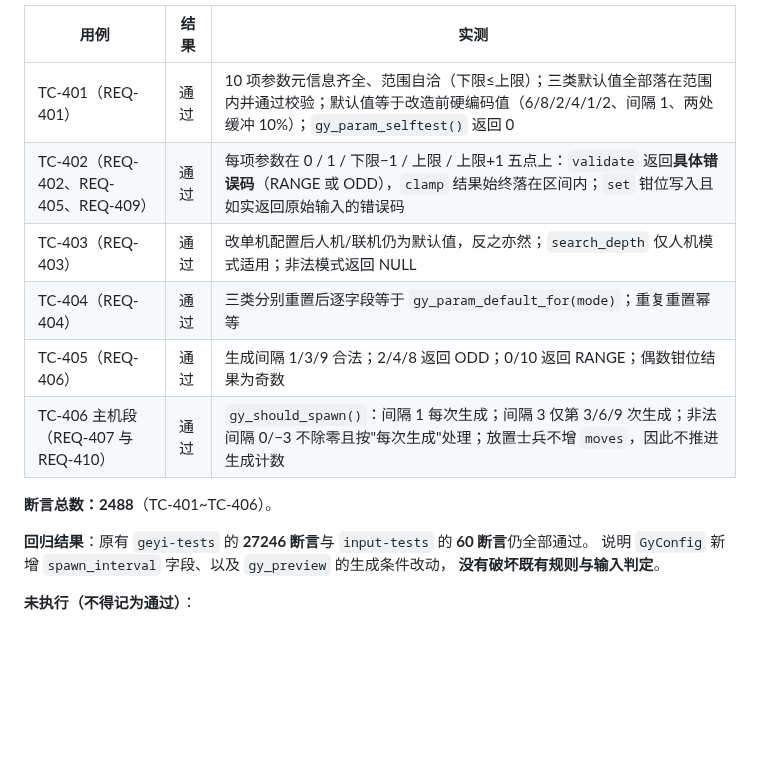
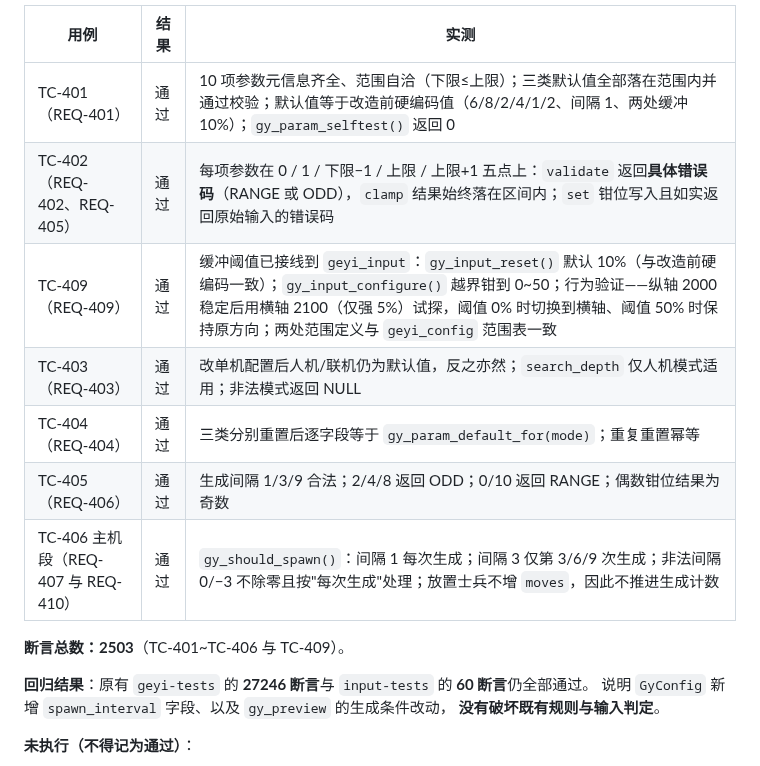
Before and after one commit to Soviet-i/geyi, a Markdown page: docs/04-测试报告.md, the part around the change. GitHub-like rendering; blank space fills up the shorter version.

```diff
--- a/docs/04-测试报告.md
+++ b/docs/04-测试报告.md
@@ -9,13 +9,14 @@
 | 用例 | 结果 | 实测 |
 |---|---|---|
 | TC-401（REQ-401） | 通过 | 10 项参数元信息齐全、范围自洽（下限≤上限）；三类默认值全部落在范围内并通过校验；默认值等于改造前硬编码值（6/8/2/4/1/2、间隔 1、两处缓冲 10%）；`gy_param_selftest()` 返回 0 |
-| TC-402（REQ-402、REQ-405、REQ-409） | 通过 | 每项参数在 0 / 1 / 下限−1 / 上限 / 上限+1 五点上：`validate` 返回**具体错误码**（RANGE 或 ODD），`clamp` 结果始终落在区间内；`set` 钳位写入且如实返回原始输入的错误码 |
+| TC-402（REQ-402、REQ-405） | 通过 | 每项参数在 0 / 1 / 下限−1 / 上限 / 上限+1 五点上：`validate` 返回**具体错误码**（RANGE 或 ODD），`clamp` 结果始终落在区间内；`set` 钳位写入且如实返回原始输入的错误码 |
+| TC-409（REQ-409） | 通过 | 缓冲阈值已接线到 `geyi_input`：`gy_input_reset()` 默认 10%（与改造前硬编码一致）；`gy_input_configure()` 越界钳到 0~50；行为验证——纵轴 2000 稳定后用横轴 2100（仅强 5%）试探，阈值 0% 时切换到横轴、阈值 50% 时保持原方向；两处范围定义与 `geyi_config` 范围表一致 |
 | TC-403（REQ-403） | 通过 | 改单机配置后人机/联机仍为默认值，反之亦然；`search_depth` 仅人机模式适用；非法模式返回 NULL |
 | TC-404（REQ-404） | 通过 | 三类分别重置后逐字段等于 `gy_param_default_for(mode)`；重复重置幂等 |
 | TC-405（REQ-406） | 通过 | 生成间隔 1/3/9 合法；2/4/8 返回 ODD；0/10 返回 RANGE；偶数钳位结果为奇数 |
 | TC-406 主机段（REQ-407 与 REQ-410） | 通过 | `gy_should_spawn()`：间隔 1 每次生成；间隔 3 仅第 3/6/9 次生成；非法间隔 0/−3 不除零且按"每次生成"处理；放置士兵不增 `moves`，因此不推进生成计数 |
 
-**断言总数：2488**（TC-401~TC-406）。
+**断言总数：2503**（TC-401~TC-406 与 TC-409）。
 
 **回归结果**：原有 `geyi-tests` 的 **27246 断言**与 `input-tests` 的 **60 断言**仍全部通过。
 说明 `GyConfig` 新增 `spawn_interval` 字段、以及 `gy_preview` 的生成条件改动，
```
Also changed, not shown: docs/03-测试计划.md (+5 -0 lines).
